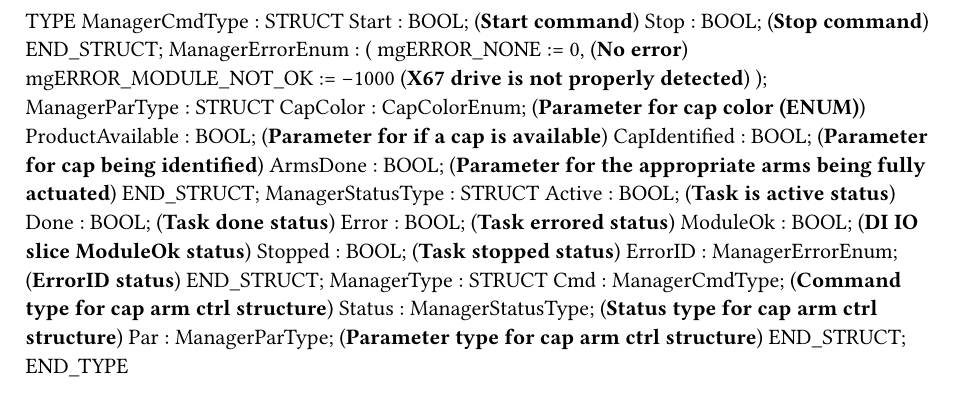
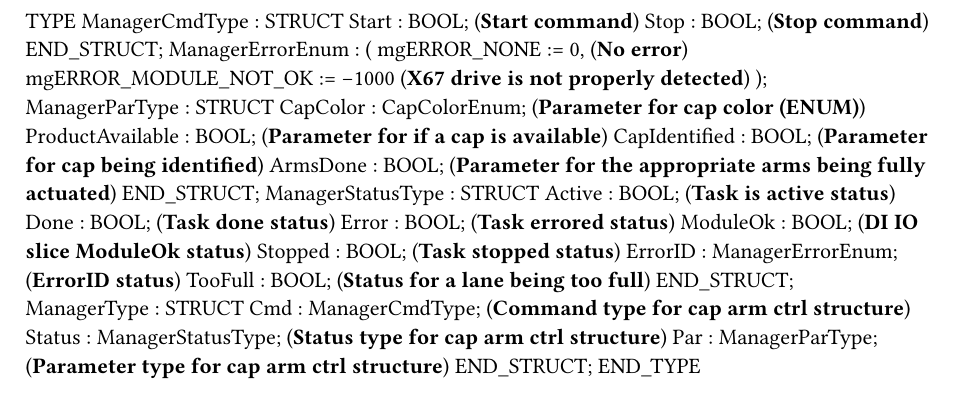
Before and after one commit to dcastillo03/CapSorter, a Typst document (Logical/Source/Sorting/Modules/SortingManager/Types.typ): part of the page, cut so that both start at the same text. Compiled offline with Typst 0.15.

Commit message:
initial branch commit

```diff
--- a/Logical/Source/Sorting/Modules/SortingManager/Types.typ
+++ b/Logical/Source/Sorting/Modules/SortingManager/Types.typ
@@ -22,6 +22,7 @@ TYPE
 		ModuleOk : BOOL; (*DI IO slice ModuleOk status*)
 		Stopped : BOOL; (*Task stopped status*)
 		ErrorID : ManagerErrorEnum; (*ErrorID status*)
+		TooFull : BOOL; (*Status for a lane being too full*)
 	END_STRUCT;
 	ManagerType : 	STRUCT
 		Cmd : ManagerCmdType; (*Command type for cap arm ctrl structure*)
```
Also changed, not shown: 1 other file.
